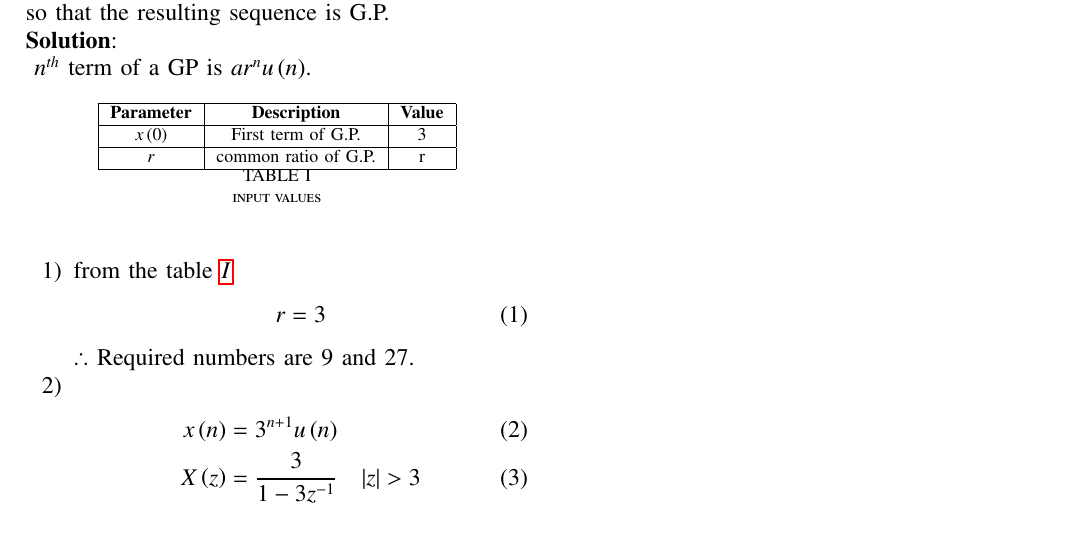
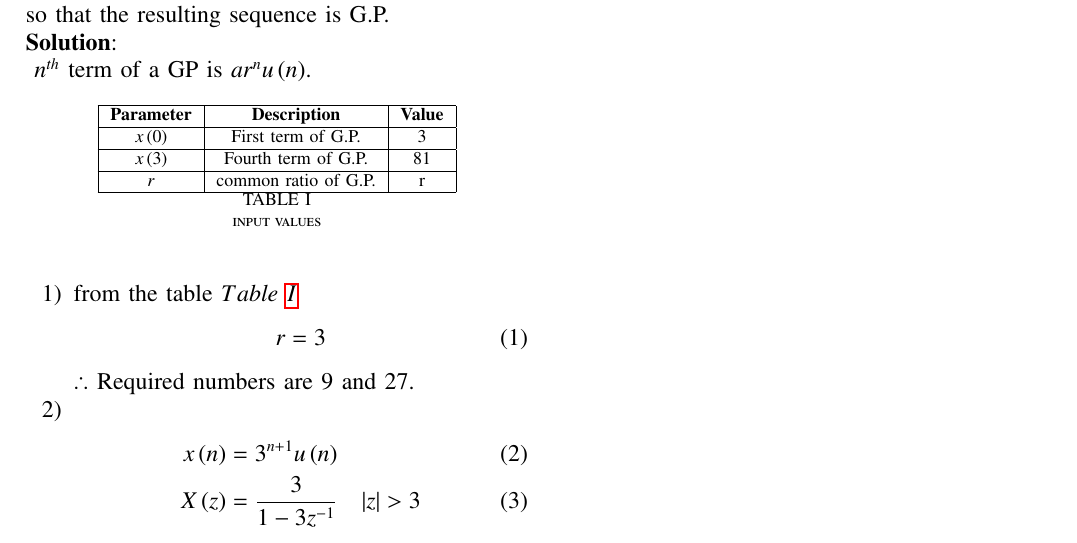
Before and after one commit to varun31082005/coding, a LaTeX paper (11.9.3-26/asnmt1.tex, which reads 11.9.3-26/tables/table1.tex): part of the page, cut so that both start at the same text. Compiled offline with pdfLaTeX.

Commit message:
second commit

```diff
--- a/11.9.3-26/asnmt1.tex
+++ b/11.9.3-26/asnmt1.tex
@@ -65,7 +65,7 @@ Insert two numbers between 3 and 81 so that the resulting sequence is G.P.\\
 $ n^{th}$ term of a GP is $ ar^{n}u\brak{n}$.
 \begin{enumerate}
 \item
-from the table $ \ref{tab: Table 11.9.3.26.15}$
+from the table $ \tabref{tab: Table 11.9.3.26.15}$
 \begin{align}
 %x(0)&=3\\
 %x(3)&=81\\
--- a/11.9.3-26/tables/table1.tex
+++ b/11.9.3-26/tables/table1.tex
@@ -4,6 +4,8 @@
     \hline
     $x\brak{0}$ & First term of G.P. & 3 \\
     \hline
+    $x\brak{3}$ & Fourth term of G.P. & 81 \\
+    \hline
     $r$ & common ratio of G.P. & r \\
     \hline
 \end{tabular}
```
Also changed, not shown: 11.9.3-26/asnmt1.pdf, 1 other file.
